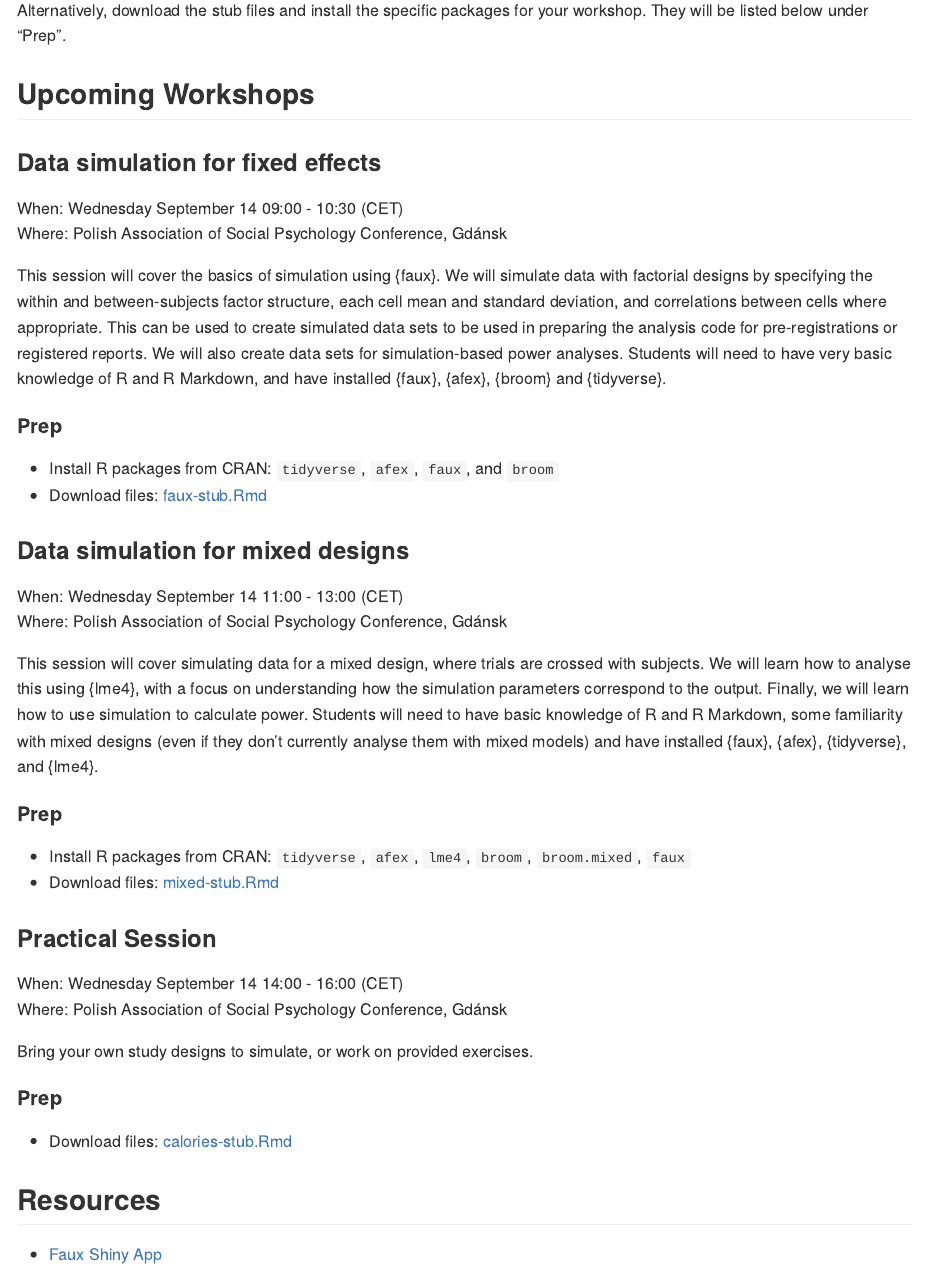
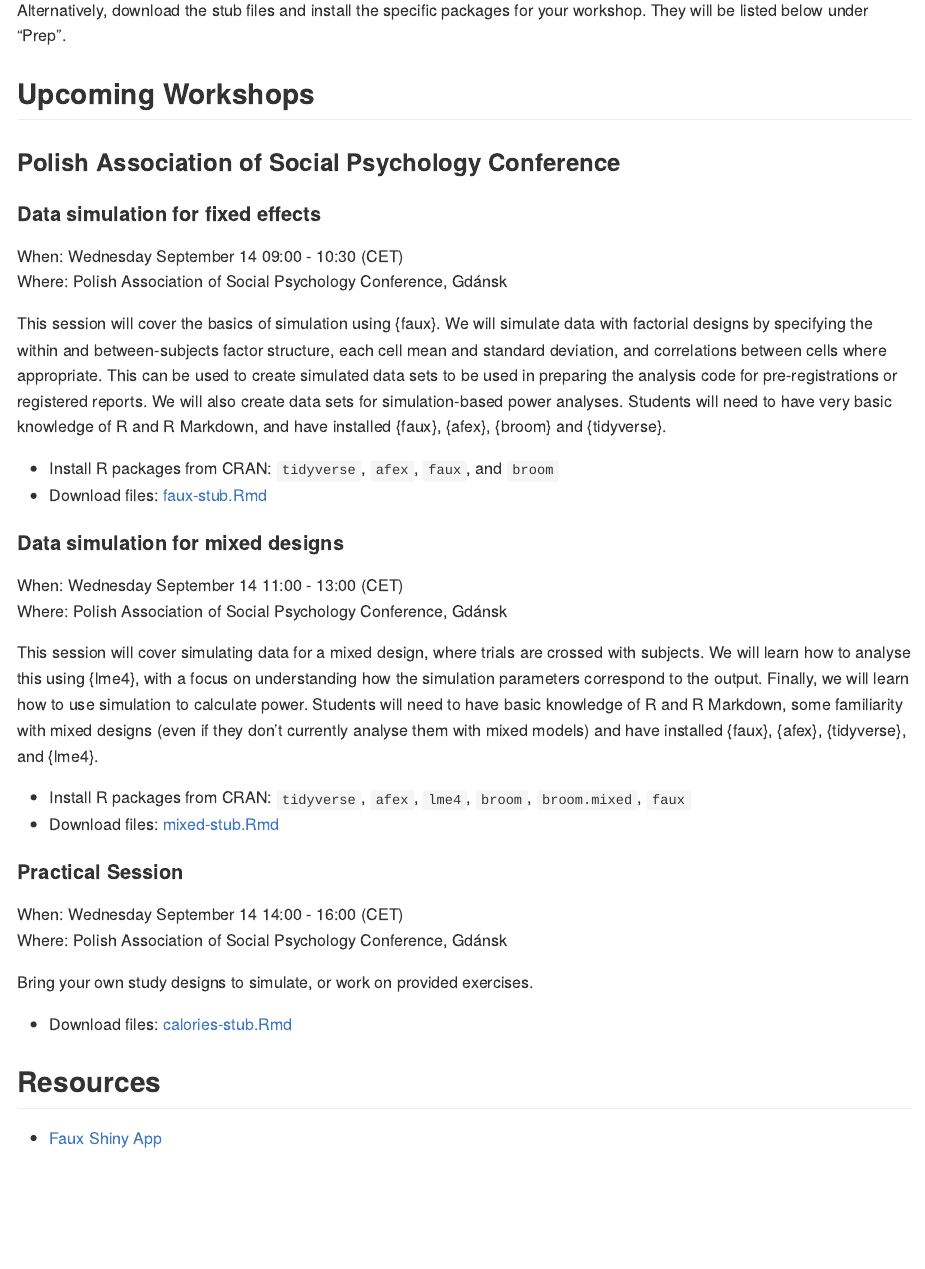
Before and after one commit to debruine/data-sim-workshops, an R Markdown document (README.Rmd): the page in a window 1100 px wide, from 670 px down. The pictures show the output file README.md that the author committed with the source, drawn offline in the style of GitHub.

Commit message:
updated mixed

```diff
--- a/README.Rmd
+++ b/README.Rmd
@@ -45,39 +45,35 @@ Alternatively, download the stub files and install the specific packages for you
 
 ## Upcoming Workshops
 
-### Data simulation for fixed effects
+### Polish Association of Social Psychology Conference
+
+#### Data simulation for fixed effects
 
 When: Wednesday September 14 09:00 - 10:30 (CET)
 Where: Polish Association of Social Psychology Conference, Gdánsk
 
 This session will cover the basics of simulation using {faux}. We will simulate data with factorial designs by specifying the within and between-subjects factor structure, each cell mean and standard deviation, and correlations between cells where appropriate. This can be used to create simulated data sets to be used in preparing the analysis code for pre-registrations or registered reports. We will also create data sets for simulation-based power analyses. Students will need to have very basic knowledge of R and R Markdown, and have installed {faux}, {afex}, {broom} and {tidyverse}.
 
-#### Prep
-
 * Install R packages from CRAN: `tidyverse`, `afex`, `faux`, and `broom`
 * Download files:  [faux-stub.Rmd](https://raw.githubusercontent.com/debruine/data-sim-workshops/master/inst/stubs/faux-stub.Rmd)
 
-### Data simulation for mixed designs
+#### Data simulation for mixed designs
 
 When: Wednesday September 14 11:00 - 13:00 (CET)
 Where: Polish Association of Social Psychology Conference, Gdánsk
 
 This session will cover simulating data for a mixed design, where trials are crossed with subjects. We will learn how to analyse this using {lme4}, with a focus on understanding how the simulation parameters correspond to the output. Finally, we will learn how to use simulation to calculate power. Students will need to have basic knowledge of R and R Markdown, some familiarity with mixed designs (even if they don't currently analyse them with mixed models) and have installed {faux}, {afex}, {tidyverse}, and {lme4}.
 
-#### Prep
-
 * Install R packages from CRAN: `tidyverse`, `afex`, `lme4`, `broom`, `broom.mixed`, `faux`
 * Download files: [mixed-stub.Rmd](https://raw.githubusercontent.com/debruine/data-sim-workshops/master/inst/stubs/mixed-stub.Rmd)
 
 
-### Practical Session
+#### Practical Session
 
 When: Wednesday September 14 14:00 - 16:00 (CET)
 Where: Polish Association of Social Psychology Conference, Gdánsk
 
 Bring your own study designs to simulate, or work on provided exercises.
-
-#### Prep
 
 * Download files: [calories-stub.Rmd](https://raw.githubusercontent.com/debruine/data-sim-workshops/master/inst/stubs/calories-stub.Rmd)
 
```
Also changed, not shown: README.md, 1 other file.
